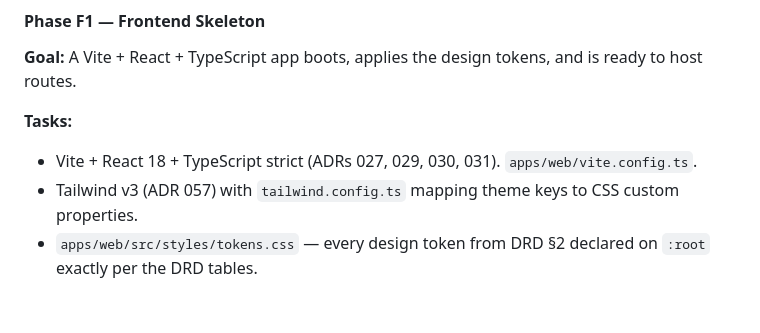
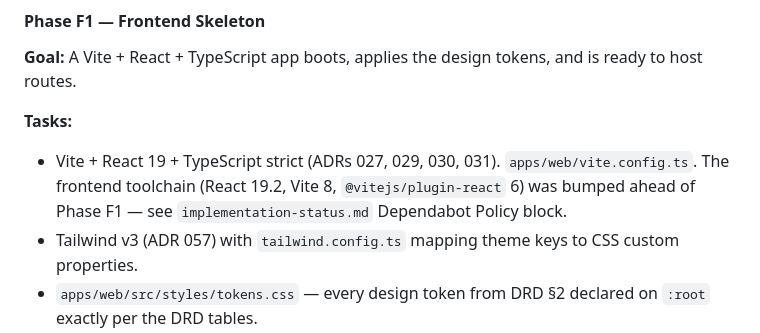
Before and after one commit to PlanningRoom/TaskFlow, a Markdown page: docs/planning/implementation-plan.md, the part around the change. GitHub-like rendering; blank space fills up the shorter version.

```diff
--- a/docs/planning/implementation-plan.md
+++ b/docs/planning/implementation-plan.md
@@ -532,7 +532,7 @@ Each Part C phase follows the same pattern: Pydantic DTOs, service layer, endpoi
 **Goal:** A Vite + React + TypeScript app boots, applies the design tokens, and is ready to host routes.
 
 **Tasks:**
-- Vite + React 18 + TypeScript strict (ADRs 027, 029, 030, 031). `apps/web/vite.config.ts`.
+- Vite + React 19 + TypeScript strict (ADRs 027, 029, 030, 031). `apps/web/vite.config.ts`. The frontend toolchain (React 19.2, Vite 8, `@vitejs/plugin-react` 6) was bumped ahead of Phase F1 — see `implementation-status.md` Dependabot Policy block.
 - Tailwind v3 (ADR 057) with `tailwind.config.ts` mapping theme keys to CSS custom properties.
 - `apps/web/src/styles/tokens.css` — every design token from DRD §2 declared on `:root` exactly per the DRD tables.
 - Inter font loaded from Google Fonts (DRD §3.1).
```
Also changed, not shown: docs/planning/implementation-status.md (+1 -1 lines), 1 other file.
